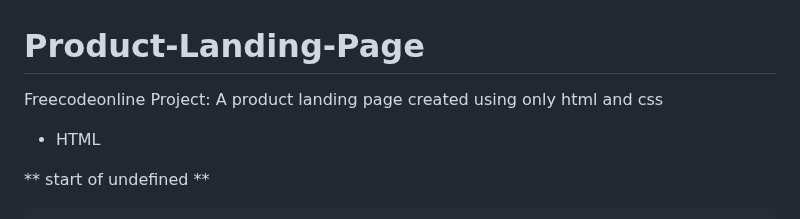
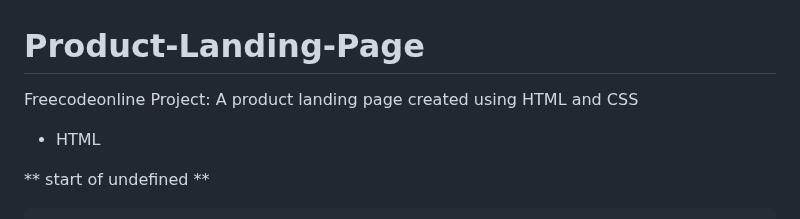
Before and after one commit to Sly-Ry/Product-Landing-Page, a Markdown page: README.md, the part around the change. Drawn GitHub-style.

```diff
--- a/README.md
+++ b/README.md
@@ -1,5 +1,5 @@
 # Product-Landing-Page
-Freecodeonline Project: A product landing page created using only html and css
+Freecodeonline Project: A product landing page created using HTML and CSS
 
 + HTML
 
```
